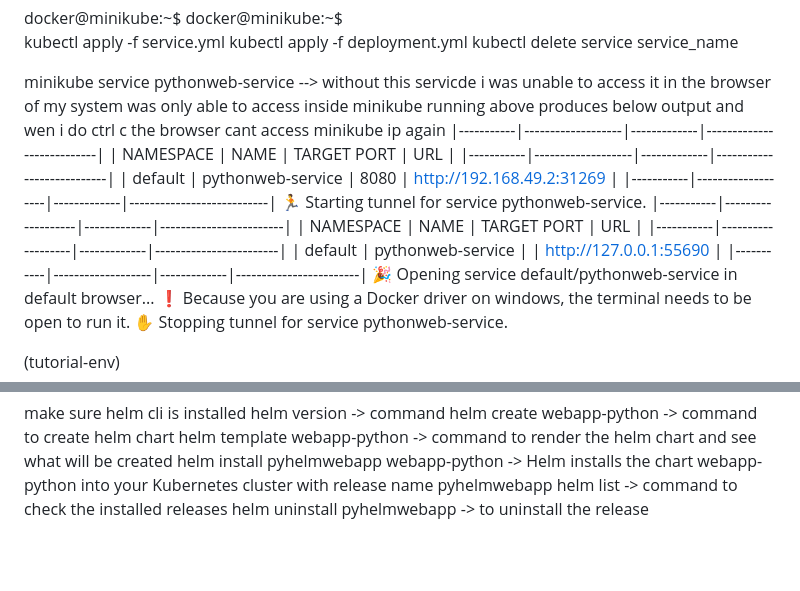
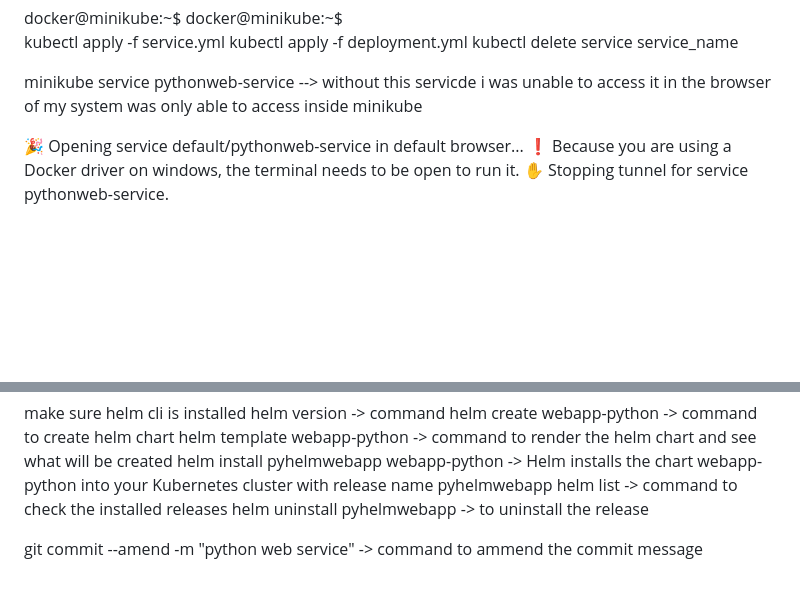
Before and after one commit to keerthi-jk/Docker_K8s_Python_Microservices, a Markdown page: README.md, 2 parts joined by grey strips. Rendered like a GitHub page; blank space fills up the shorter version.

Commit message:
Update README.md
Added changes to readme

```diff
--- a/README.md
+++ b/README.md
@@ -73,18 +73,7 @@ kubectl delete service service_name
 
 
 minikube service pythonweb-service --> without this servicde i was unable to access it in the browser of my system was only able to access inside minikube
-running above produces below output and wen i do ctrl c the browser cant access minikube ip again
-|-----------|-------------------|-------------|---------------------------|
-| NAMESPACE |       NAME        | TARGET PORT |            URL            |
-|-----------|-------------------|-------------|---------------------------|
-| default   | pythonweb-service |        8080 | http://192.168.49.2:31269 |
-|-----------|-------------------|-------------|---------------------------|
-🏃  Starting tunnel for service pythonweb-service.
-|-----------|-------------------|-------------|------------------------|
-| NAMESPACE |       NAME        | TARGET PORT |          URL           |
-|-----------|-------------------|-------------|------------------------|
-| default   | pythonweb-service |             | http://127.0.0.1:55690 |
-|-----------|-------------------|-------------|------------------------|
+
 🎉  Opening service default/pythonweb-service in default browser...
 ❗  Because you are using a Docker driver on windows, the terminal needs to be open to run it.
 ✋  Stopping tunnel for service pythonweb-service.
@@ -120,3 +109,6 @@ helm template webapp-python -> command to render the helm chart and see what wil
 helm install pyhelmwebapp webapp-python -> Helm installs the chart webapp-python into your Kubernetes cluster with release name pyhelmwebapp
 helm  list -> command to check the installed releases
 helm uninstall pyhelmwebapp -> to uninstall the release
+
+
+git commit --amend -m "python web service" -> command to ammend the commit message
```
